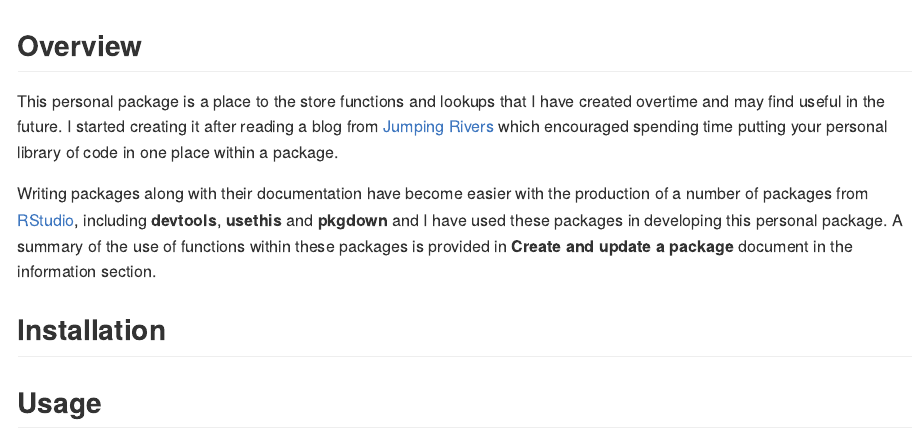
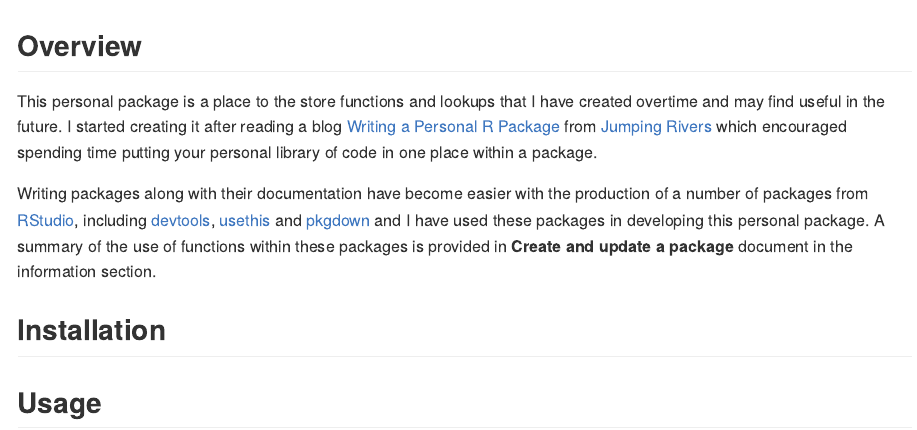
Before and after one commit to gcfrench/store, an R Markdown document (README.Rmd): the page in a window 1100 px wide, from its top. The pictures show the output file README.md that the author committed with the source, drawn offline in the style of GitHub; badge pictures from the web are left out.

Commit message:
updated readme

```diff
--- a/README.Rmd
+++ b/README.Rmd
@@ -21,13 +21,13 @@ knitr::opts_chunk$set(
 
 This personal package is a place to the store functions and lookups that I have
 created overtime and may find useful in the future. I started creating it after reading
-a blog from [Jumping Rivers](https://www.jumpingrivers.com/) which encouraged
-spending time putting your personal library of code in one place within a package.
+a blog [Writing a Personal R Package](https://www.jumpingrivers.com/blog/personal-r-package/)
+from [Jumping Rivers](https://www.jumpingrivers.com/) which encouraged spending time
+putting your personal library of code in one place within a package.
 
 Writing packages along with their documentation have become easier with the production
-of a number of packages from [RStudio](https://rstudio.com/), including **devtools**,
-**usethis** and **pkgdown** and I have used these packages in developing this personal
-package. A summary of the use of functions within these packages is provided in
+of a number of packages from [RStudio](https://rstudio.com/), including [devtools](https://devtools.r-lib.org/), [usethis](https://usethis.r-lib.org/) and [pkgdown](https://pkgdown.r-lib.org/) and I have used these packages in developing this
+personal package. A summary of the use of functions within these packages is provided in
 **Create and update a package** document in the information section.
 
 ## Installation
```
Also changed, not shown: README.md.
